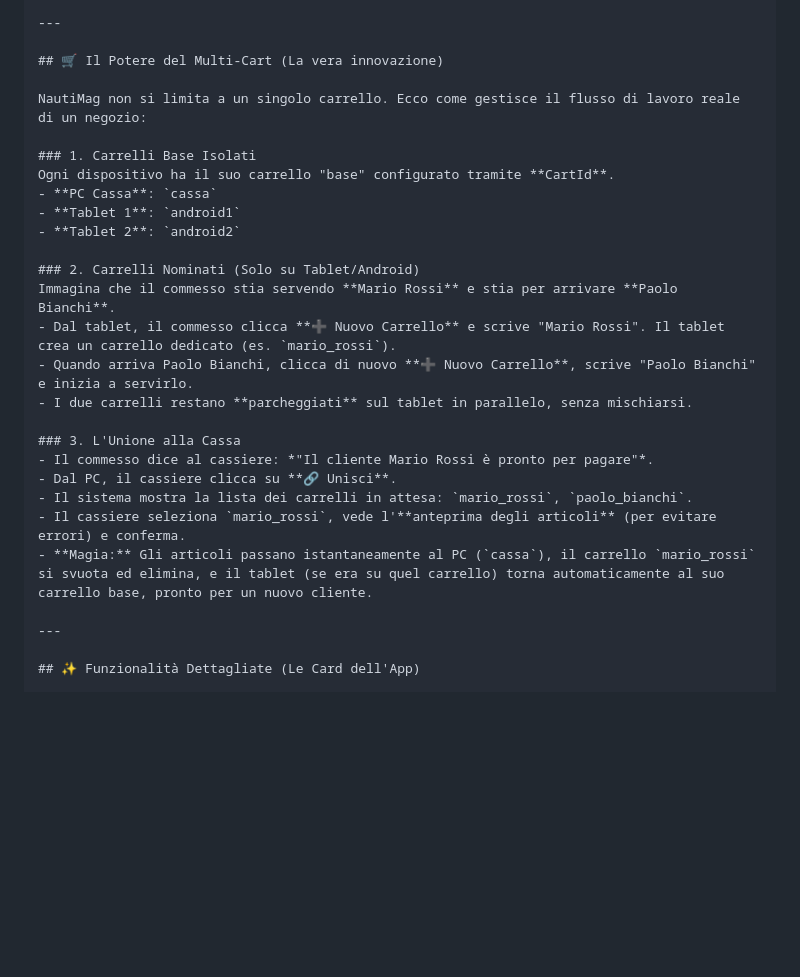
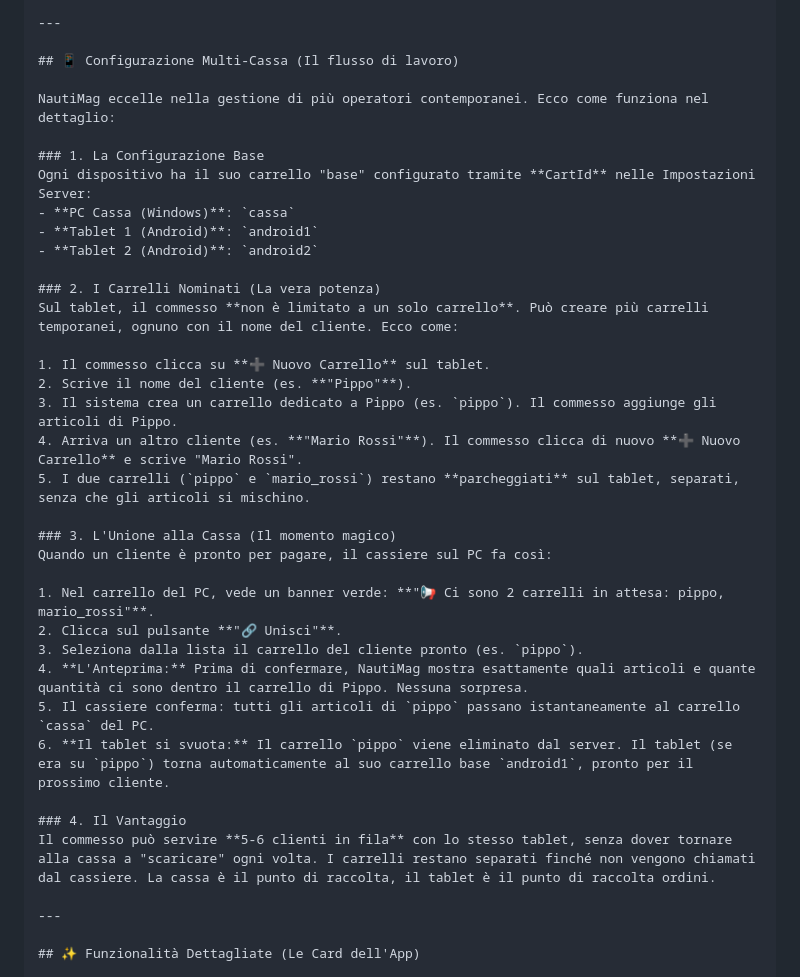
Before and after one commit to maxsassano/NautiMag, a Markdown page: README.md, the part around the change. Rendered like a GitHub page; blank space fills up the shorter version.

Commit message:
Revise multi-cart configuration and workflow sections
Updated the README to reflect changes in the multi-cart configuration and workflow details.

```diff
--- a/README.md
+++ b/README.md
@@ -54,28 +54,37 @@ NautiMag è progettato per adattarsi a qualsiasi tipo di negozio, sia esso un pi
 
 ---
 
-## 🛒 Il Potere del Multi-Cart (La vera innovazione)
+## 📱 Configurazione Multi-Cassa (Il flusso di lavoro)
 
-NautiMag non si limita a un singolo carrello. Ecco come gestisce il flusso di lavoro reale di un negozio:
+NautiMag eccelle nella gestione di più operatori contemporanei. Ecco come funziona nel dettaglio:
 
-### 1. Carrelli Base Isolati
-Ogni dispositivo ha il suo carrello "base" configurato tramite **CartId**.
-- **PC Cassa**: `cassa`
-- **Tablet 1**: `android1`
-- **Tablet 2**: `android2`
+### 1. La Configurazione Base
+Ogni dispositivo ha il suo carrello "base" configurato tramite **CartId** nelle Impostazioni Server:
+- **PC Cassa (Windows)**: `cassa`
+- **Tablet 1 (Android)**: `android1`
+- **Tablet 2 (Android)**: `android2`
 
-### 2. Carrelli Nominati (Solo su Tablet/Android)
-Immagina che il commesso stia servendo **Mario Rossi** e stia per arrivare **Paolo Bianchi**.
-- Dal tablet, il commesso clicca **➕ Nuovo Carrello** e scrive "Mario Rossi". Il tablet crea un carrello dedicato (es. `mario_rossi`).
-- Quando arriva Paolo Bianchi, clicca di nuovo **➕ Nuovo Carrello**, scrive "Paolo Bianchi" e inizia a servirlo.
-- I due carrelli restano **parcheggiati** sul tablet in parallelo, senza mischiarsi.
+### 2. I Carrelli Nominati (La vera potenza)
+Sul tablet, il commesso **non è limitato a un solo carrello**. Può creare più carrelli temporanei, ognuno con il nome del cliente. Ecco come:
 
-### 3. L'Unione alla Cassa
-- Il commesso dice al cassiere: *"Il cliente Mario Rossi è pronto per pagare"*.
-- Dal PC, il cassiere clicca su **🔗 Unisci**.
-- Il sistema mostra la lista dei carrelli in attesa: `mario_rossi`, `paolo_bianchi`.
-- Il cassiere seleziona `mario_rossi`, vede l'**anteprima degli articoli** (per evitare errori) e conferma.
-- **Magia:** Gli articoli passano istantaneamente al PC (`cassa`), il carrello `mario_rossi` si svuota ed elimina, e il tablet (se era su quel carrello) torna automaticamente al suo carrello base, pronto per un nuovo cliente.
+1. Il commesso clicca su **➕ Nuovo Carrello** sul tablet.
+2. Scrive il nome del cliente (es. **"Pippo"**).
+3. Il sistema crea un carrello dedicato a Pippo (es. `pippo`). Il commesso aggiunge gli articoli di Pippo.
+4. Arriva un altro cliente (es. **"Mario Rossi"**). Il commesso clicca di nuovo **➕ Nuovo Carrello** e scrive "Mario Rossi".
+5. I due carrelli (`pippo` e `mario_rossi`) restano **parcheggiati** sul tablet, separati, senza che gli articoli si mischino.
+
+### 3. L'Unione alla Cassa (Il momento magico)
+Quando un cliente è pronto per pagare, il cassiere sul PC fa così:
+
+1. Nel carrello del PC, vede un banner verde: **"📢 Ci sono 2 carrelli in attesa: pippo, mario_rossi"**.
+2. Clicca sul pulsante **"🔗 Unisci"**.
+3. Seleziona dalla lista il carrello del cliente pronto (es. `pippo`).
+4. **L'Anteprima:** Prima di confermare, NautiMag mostra esattamente quali articoli e quante quantità ci sono dentro il carrello di Pippo. Nessuna sorpresa.
+5. Il cassiere conferma: tutti gli articoli di `pippo` passano istantaneamente al carrello `cassa` del PC.
+6. **Il tablet si svuota:** Il carrello `pippo` viene eliminato dal server. Il tablet (se era su `pippo`) torna automaticamente al suo carrello base `android1`, pronto per il prossimo cliente.
+
+### 4. Il Vantaggio
+Il commesso può servire **5-6 clienti in fila** con lo stesso tablet, senza dover tornare alla cassa a "scaricare" ogni volta. I carrelli restano separati finché non vengono chiamati dal cassiere. La cassa è il punto di raccolta, il tablet è il punto di raccolta ordini.
 
 ---
 
```
